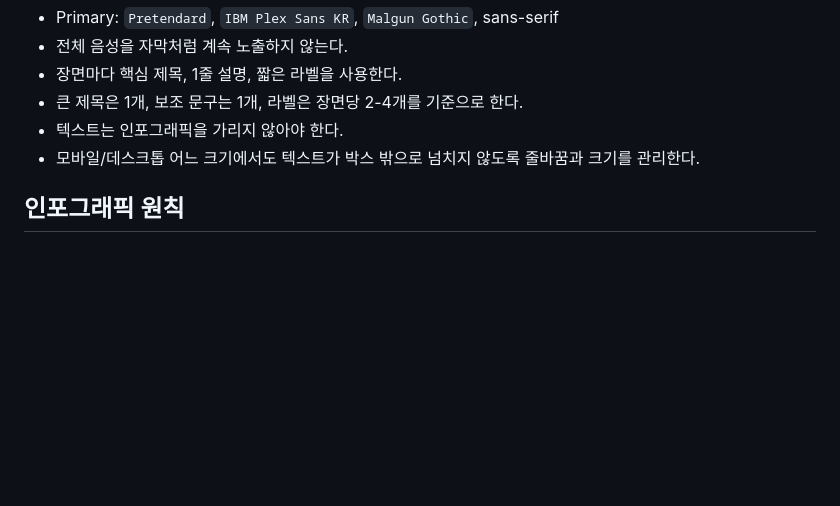
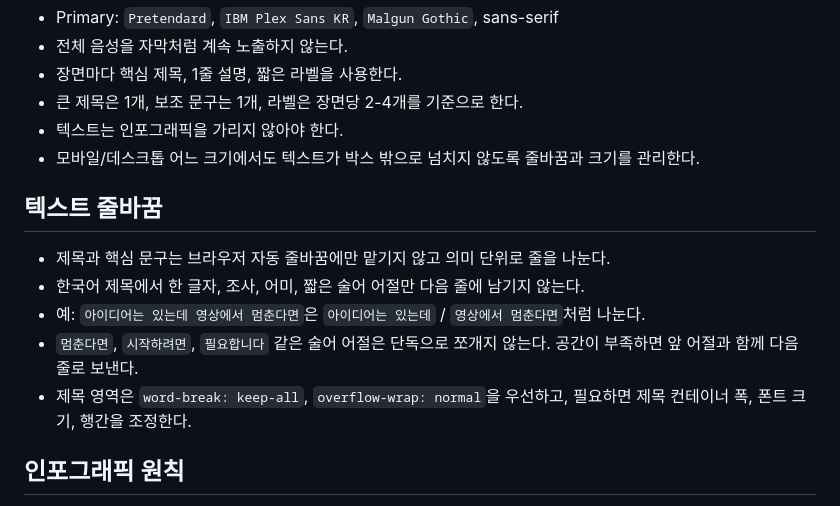
Before and after one commit to seominpapa/AI-Video-Studio, a Markdown page: DESIGN.md, the part around the change. GitHub-like rendering; blank space fills up the shorter version.

```diff
--- a/DESIGN.md
+++ b/DESIGN.md
@@ -37,6 +37,14 @@
 - 텍스트는 인포그래픽을 가리지 않아야 한다.
 - 모바일/데스크톱 어느 크기에서도 텍스트가 박스 밖으로 넘치지 않도록 줄바꿈과 크기를 관리한다.
 
+## 텍스트 줄바꿈
+
+- 제목과 핵심 문구는 브라우저 자동 줄바꿈에만 맡기지 않고 의미 단위로 줄을 나눈다.
+- 한국어 제목에서 한 글자, 조사, 어미, 짧은 술어 어절만 다음 줄에 남기지 않는다.
+- 예: `아이디어는 있는데 영상에서 멈춘다면`은 `아이디어는 있는데` / `영상에서 멈춘다면`처럼 나눈다.
+- `멈춘다면`, `시작하려면`, `필요합니다` 같은 술어 어절은 단독으로 쪼개지 않는다. 공간이 부족하면 앞 어절과 함께 다음 줄로 보낸다.
+- 제목 영역은 `word-break: keep-all`, `overflow-wrap: normal`을 우선하고, 필요하면 제목 컨테이너 폭, 폰트 크기, 행간을 조정한다.
+
 ## 인포그래픽 원칙
 
 - 장면마다 서로 다른 구조를 사용한다.
```
Also changed, not shown: AGENTS.md (+4 -1 lines), memory/decisions.md (+1 -0 lines).
